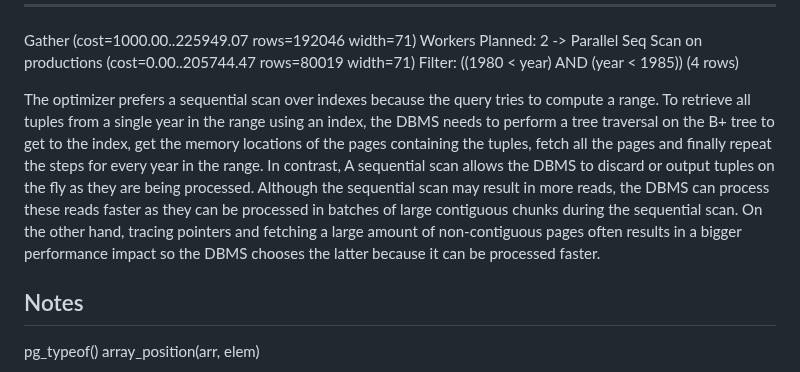
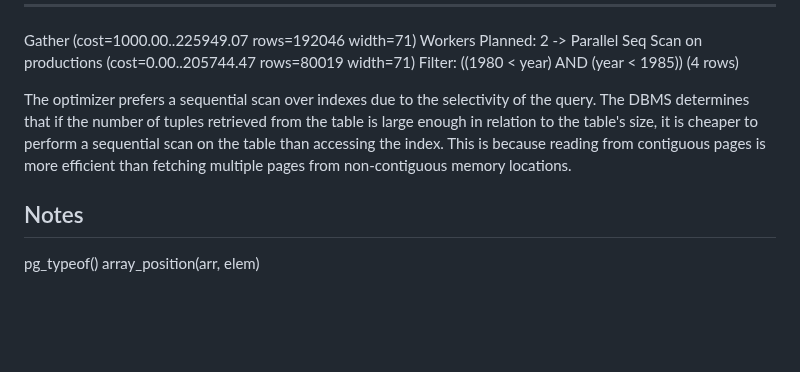
Before and after one commit to Leprekus/uvic, a Markdown page: CSC/370/A3.md, the part around the change. Rendered like a GitHub page; blank space fills up the shorter version.

Commit message:
generalize answer

```diff
--- a/CSC/370/A3.md
+++ b/CSC/370/A3.md
@@ -257,17 +257,12 @@ Shown by the same query plan.
          Filter: ((1980 < year) AND (year < 1985))
 (4 rows)
 
-The optimizer prefers a sequential scan over indexes because the query tries to compute
-a range. To retrieve all tuples from a single year in the range using an index, the
-DBMS needs to perform a tree traversal on the B+ tree to get to the index, get the
-memory locations of the pages containing the tuples, fetch all the pages and finally
-repeat the steps for every year in the range. In contrast, A sequential scan
-allows the DBMS to discard or output tuples on the fly as they are being processed.
-Although the sequential scan may result in more reads, the DBMS can process these reads
-faster as they can be processed in batches of large contiguous chunks during the sequential scan.
-On the other hand, tracing pointers and fetching a large amount of non-contiguous pages often
-results in a bigger performance impact so the DBMS chooses the latter because it can be processed
-faster.
+The optimizer prefers a sequential scan over indexes due to the selectivity of the query.
+The DBMS determines that if the number of tuples retrieved from the table is large enough
+in relation to the table's size, it is cheaper to perform a sequential scan on the table
+than accessing the index. This is because reading from contiguous pages is more efficient
+than fetching multiple pages from non-contiguous memory locations.
+
 
 ## Notes
 
```
